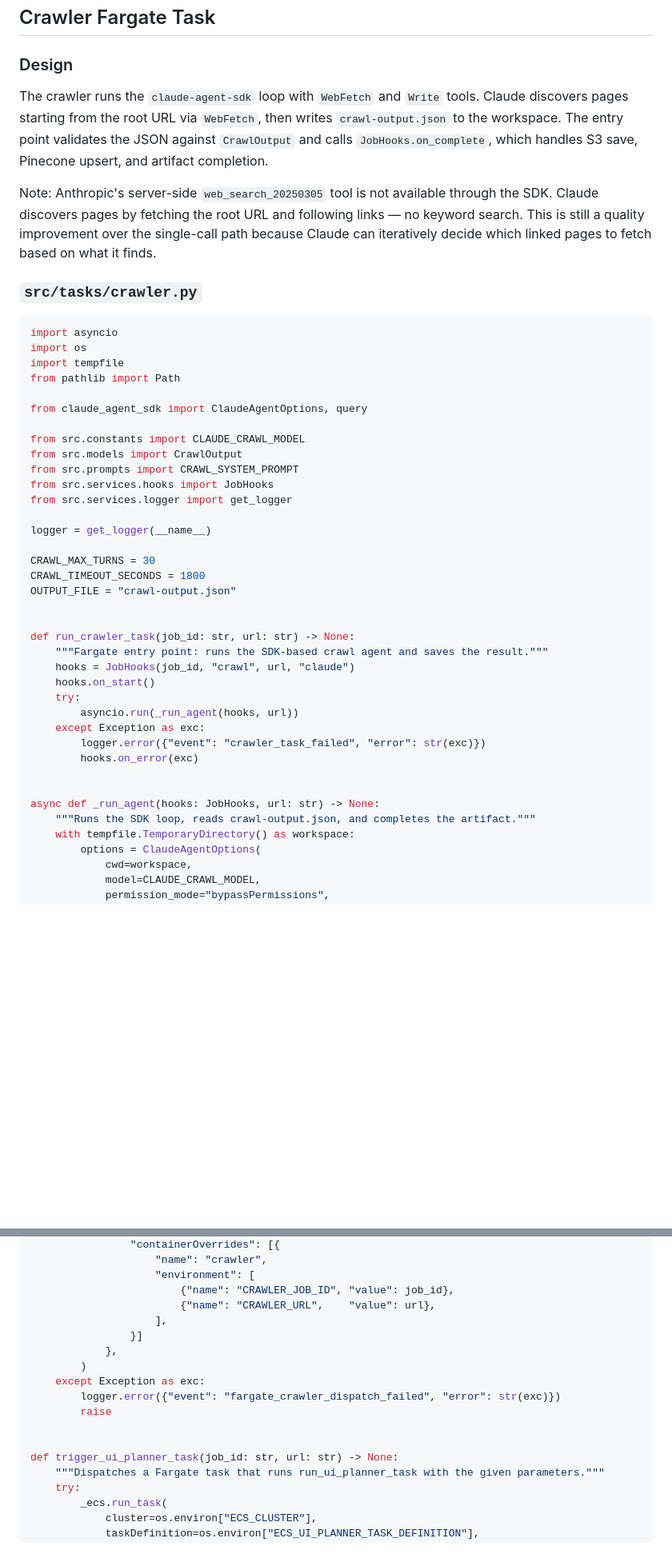
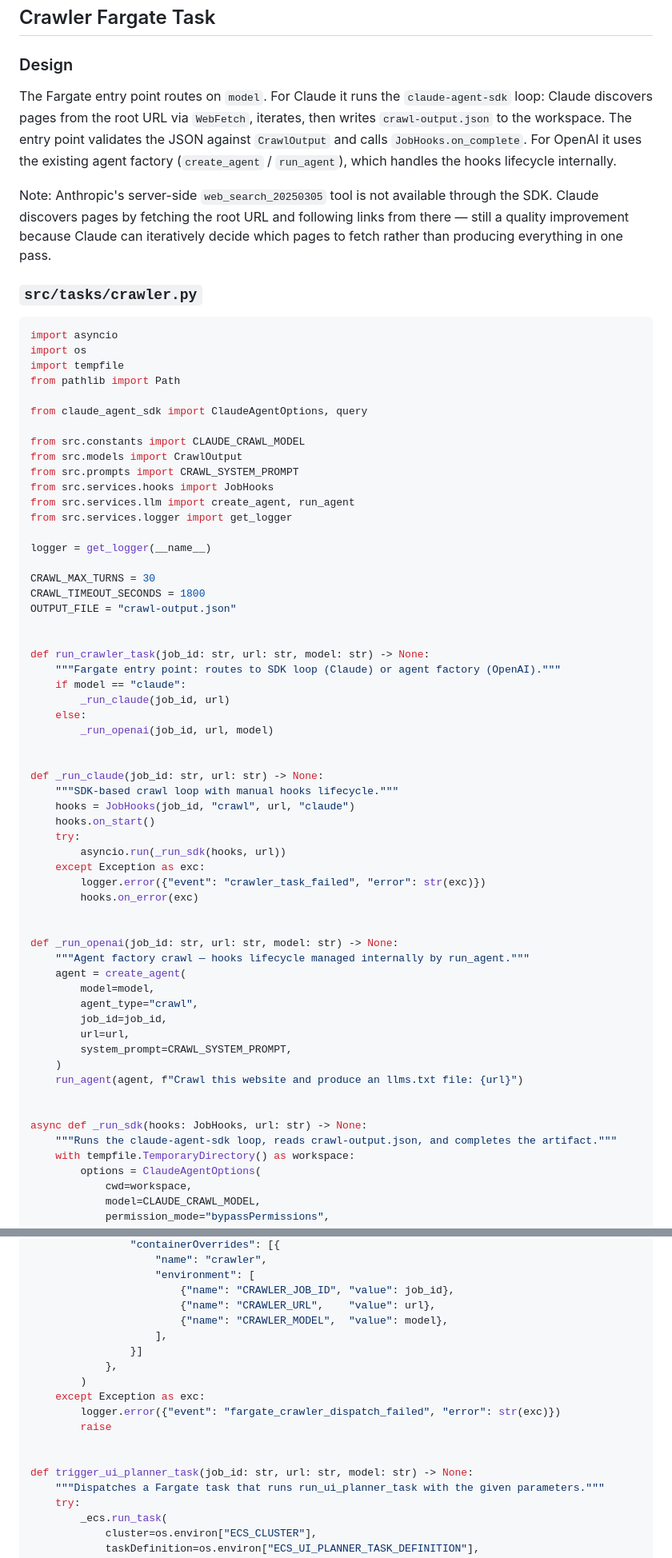
Before and after one commit to ejaimez14/llms-txt, a Markdown page: plans/22-ecs-fargate-infra.md, 2 parts joined by grey strips. Shown at 80% size. Rendered like a GitHub page; blank space fills up the shorter version.

```diff
--- a/plans/22-ecs-fargate-infra.md
+++ b/plans/22-ecs-fargate-infra.md
@@ -501,15 +498,16 @@ docker push <ecr_repository_url>:latest
 
 ### Design
 
-The crawler runs the `claude-agent-sdk` loop with `WebFetch` and `Write` tools. Claude
-discovers pages starting from the root URL via `WebFetch`, then writes `crawl-output.json`
-to the workspace. The entry point validates the JSON against `CrawlOutput` and calls
-`JobHooks.on_complete`, which handles S3 save, Pinecone upsert, and artifact completion.
+The Fargate entry point routes on `model`. For Claude it runs the `claude-agent-sdk` loop:
+Claude discovers pages from the root URL via `WebFetch`, iterates, then writes
+`crawl-output.json` to the workspace. The entry point validates the JSON against `CrawlOutput`
+and calls `JobHooks.on_complete`. For OpenAI it uses the existing agent factory
+(`create_agent` / `run_agent`), which handles the hooks lifecycle internally.
 
 Note: Anthropic's server-side `web_search_20250305` tool is not available through the SDK.
-Claude discovers pages by fetching the root URL and following links — no keyword search.
-This is still a quality improvement over the single-call path because Claude can iteratively
-decide which linked pages to fetch based on what it finds.
+Claude discovers pages by fetching the root URL and following links from there — still a
+quality improvement because Claude can iteratively decide which pages to fetch rather than
+producing everything in one pass.
 
 ### `src/tasks/crawler.py`
 
@@ -525,6 +523,7 @@ from src.constants import CLAUDE_CRAWL_MODEL
 from src.models import CrawlOutput
 from src.prompts import CRAWL_SYSTEM_PROMPT
 from src.services.hooks import JobHooks
+from src.services.llm import create_agent, run_agent
 from src.services.logger import get_logger
 
 logger = get_logger(__name__)
@@ -534,19 +533,39 @@ CRAWL_TIMEOUT_SECONDS = 1800
 OUTPUT_FILE = "crawl-output.json"
 
 
-def run_crawler_task(job_id: str, url: str) -> None:
-    """Fargate entry point: runs the SDK-based crawl agent and saves the result."""
+def run_crawler_task(job_id: str, url: str, model: str) -> None:
+    """Fargate entry point: routes to SDK loop (Claude) or agent factory (OpenAI)."""
+    if model == "claude":
+        _run_claude(job_id, url)
+    else:
+        _run_openai(job_id, url, model)
+
+
+def _run_claude(job_id: str, url: str) -> None:
+    """SDK-based crawl loop with manual hooks lifecycle."""
     hooks = JobHooks(job_id, "crawl", url, "claude")
     hooks.on_start()
     try:
-        asyncio.run(_run_agent(hooks, url))
+        asyncio.run(_run_sdk(hooks, url))
     except Exception as exc:
         logger.error({"event": "crawler_task_failed", "error": str(exc)})
         hooks.on_error(exc)
 
 
-async def _run_agent(hooks: JobHooks, url: str) -> None:
-    """Runs the SDK loop, reads crawl-output.json, and completes the artifact."""
+def _run_openai(job_id: str, url: str, model: str) -> None:
+    """Agent factory crawl — hooks lifecycle managed internally by run_agent."""
+    agent = create_agent(
+        model=model,
+        agent_type="crawl",
+        job_id=job_id,
+        url=url,
+        system_prompt=CRAWL_SYSTEM_PROMPT,
+    )
+    run_agent(agent, f"Crawl this website and produce an llms.txt file: {url}")
+
+
+async def _run_sdk(hooks: JobHooks, url: str) -> None:
+    """Runs the claude-agent-sdk loop, reads crawl-output.json, and completes the artifact."""
     with tempfile.TemporaryDirectory() as workspace:
         options = ClaudeAgentOptions(
             cwd=workspace,
@@ -755,6 +767,7 @@ def trigger_crawler_task(job_id: str, url: str) -> None:
                     "environment": [
                         {"name": "CRAWLER_JOB_ID", "value": job_id},
                         {"name": "CRAWLER_URL",    "value": url},
+                        {"name": "CRAWLER_MODEL",  "value": model},
                     ],
                 }]
             },
@@ -764,7 +777,7 @@ def trigger_crawler_task(job_id: str, url: str) -> None:
         raise
 
 
-def trigger_ui_planner_task(job_id: str, url: str) -> None:
+def trigger_ui_planner_task(job_id: str, url: str, model: str) -> None:
     """Dispatches a Fargate task that runs run_ui_planner_task with the given parameters."""
     try:
         _ecs.run_task(
```
Also changed, not shown: other parts of plans/22-ecs-fargate-infra.md (+65 -72 lines).
